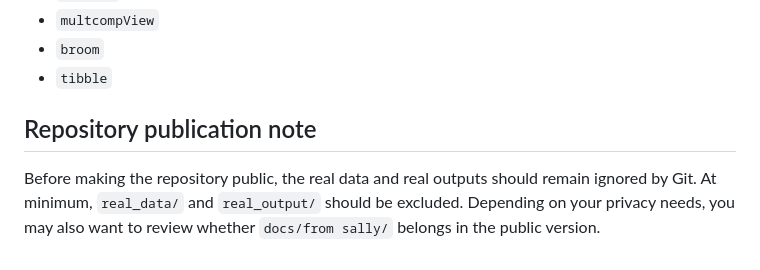
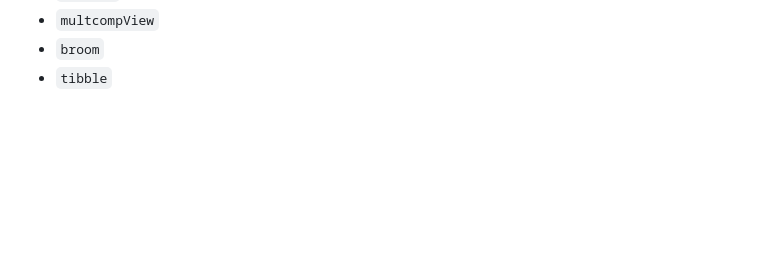
Before and after one commit to ansleybrown1337/sally-jd-yield-analysis, a Markdown page: README.md, the part around the change. GitHub-like rendering; blank space fills up the shorter version.

```diff
--- a/README.md
+++ b/README.md
@@ -250,7 +250,3 @@ The script loads:
 - `multcompView`
 - `broom`
 - `tibble`
-
-## Repository publication note
-
-Before making the repository public, the real data and real outputs should remain ignored by Git. At minimum, `real_data/` and `real_output/` should be excluded. Depending on your privacy needs, you may also want to review whether `docs/from sally/` belongs in the public version.
```
